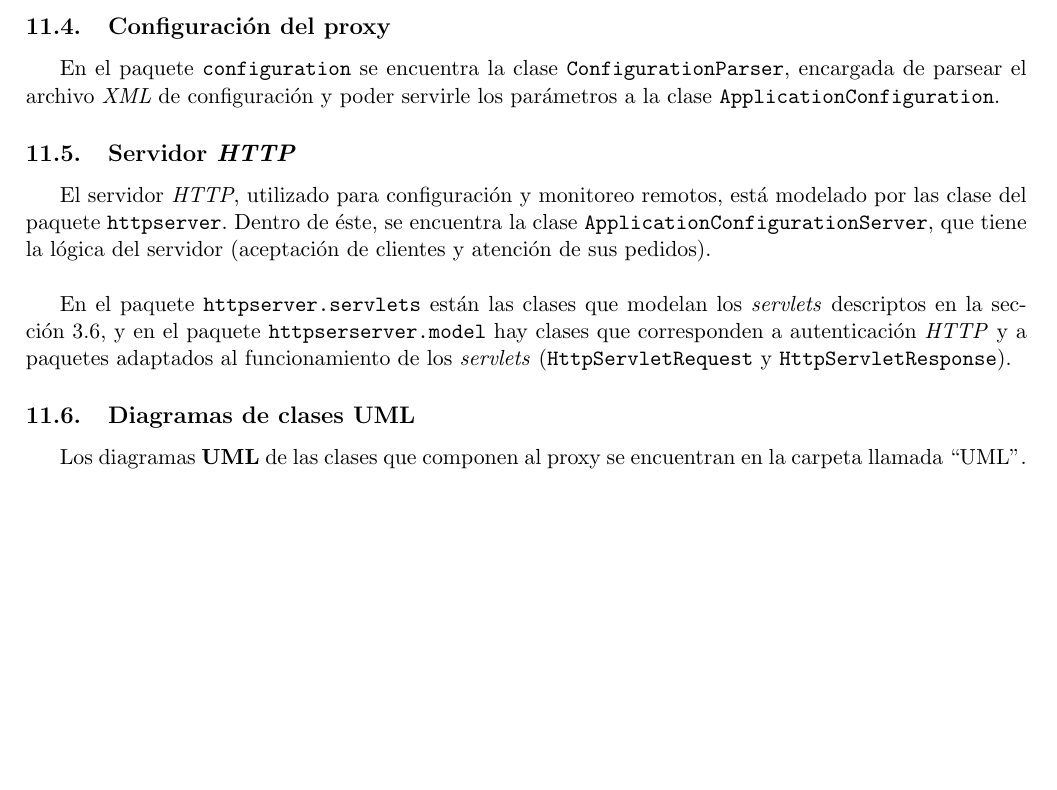
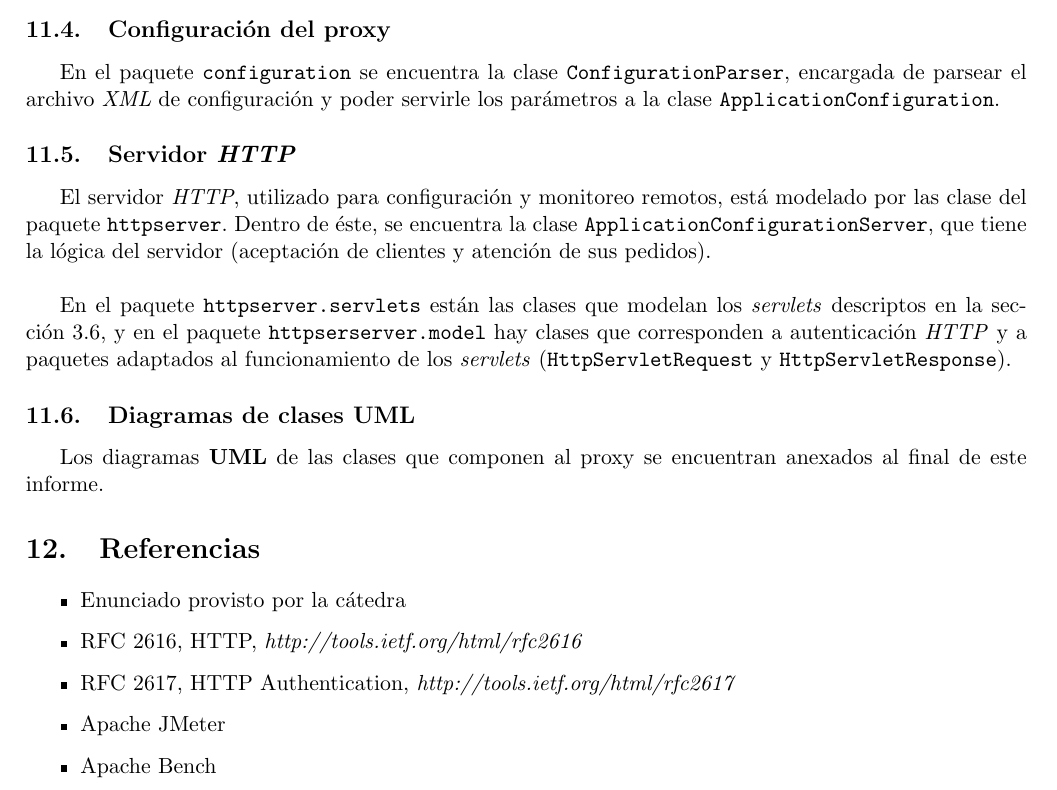
Before and after one commit to santisamra/protocssc, a LaTeX document (doc/informe.tex): part of page 20 of 20, cut so that both start at the same text, the shorter picture padded with empty space. Compiled offline with pdfLaTeX; the source files are stored in an older character set and shown here as Unicode.

Commit message:
Informe + UML clean

```diff
--- a/doc/informe.tex
+++ b/doc/informe.tex
@@ -875,6 +875,16 @@ paquete \verb+httpserserver.model+ hay clases que corresponden a autenticación
 \subsection{Diagramas de clases UML}
 
 Los diagramas \textbf{UML} de las clases que componen al proxy se encuentran
-en la carpeta llamada ``UML''.
+anexados al final de este informe.
+
+\section{Referencias}
+
+\begin{itemize}
+	\item Enunciado provisto por la cátedra
+	\item RFC 2616, HTTP, \textit{http://tools.ietf.org/html/rfc2616}
+	\item RFC 2617, HTTP Authentication, \textit{http://tools.ietf.org/html/rfc2617}
+	\item Apache JMeter
+	\item Apache Bench
+\end{itemize}
 
 \end{document}
```
Also changed, not shown: doc/UML/ApplicationUMLclean.png (added), doc/UML/HTTPUMLclean.png (added), doc/UML/WebServerUMLclean.png (added).
